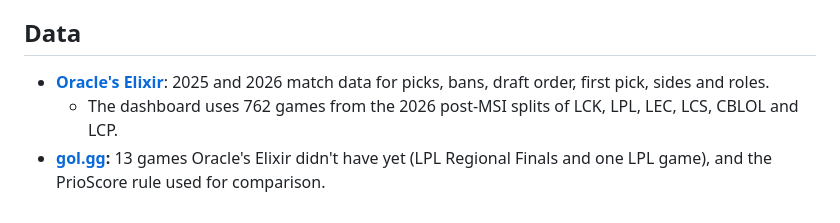
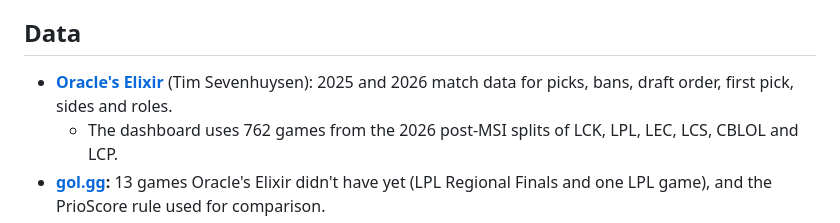
Before and after one commit to saffinest/xPresence, a Markdown page: README.md, the part around the change. Drawn GitHub-style.

Commit message:
Credit Tim Sevenhuysen for Oracle's Elixir in README
Co-Authored-By: Claude Opus 5.5 <noreply@anthropic.com>

```diff
--- a/README.md
+++ b/README.md
@@ -58,7 +58,7 @@ The Evidence tab on the dashboard has every test, chart and number.
 
 ## Data
 
-- **[Oracle's Elixir](https://oracleselixir.com/)**: 2025 and 2026 match data for picks, bans, draft order, first pick, sides and roles.
+- **[Oracle's Elixir](https://oracleselixir.com/)** (Tim Sevenhuysen): 2025 and 2026 match data for picks, bans, draft order, first pick, sides and roles.
   - The dashboard uses 762 games from the 2026 post-MSI splits of LCK, LPL, LEC, LCS, CBLOL and LCP.
 - **[gol.gg](https://gol.gg/):** 13 games Oracle's Elixir didn't have yet (LPL Regional Finals and one LPL game), and the PrioScore rule used for comparison.
 - **[LoLalytics](https://lolalytics.com/):** Diamond+ solo-queue win-rate shifts, used only in the patch-notes test.
```
